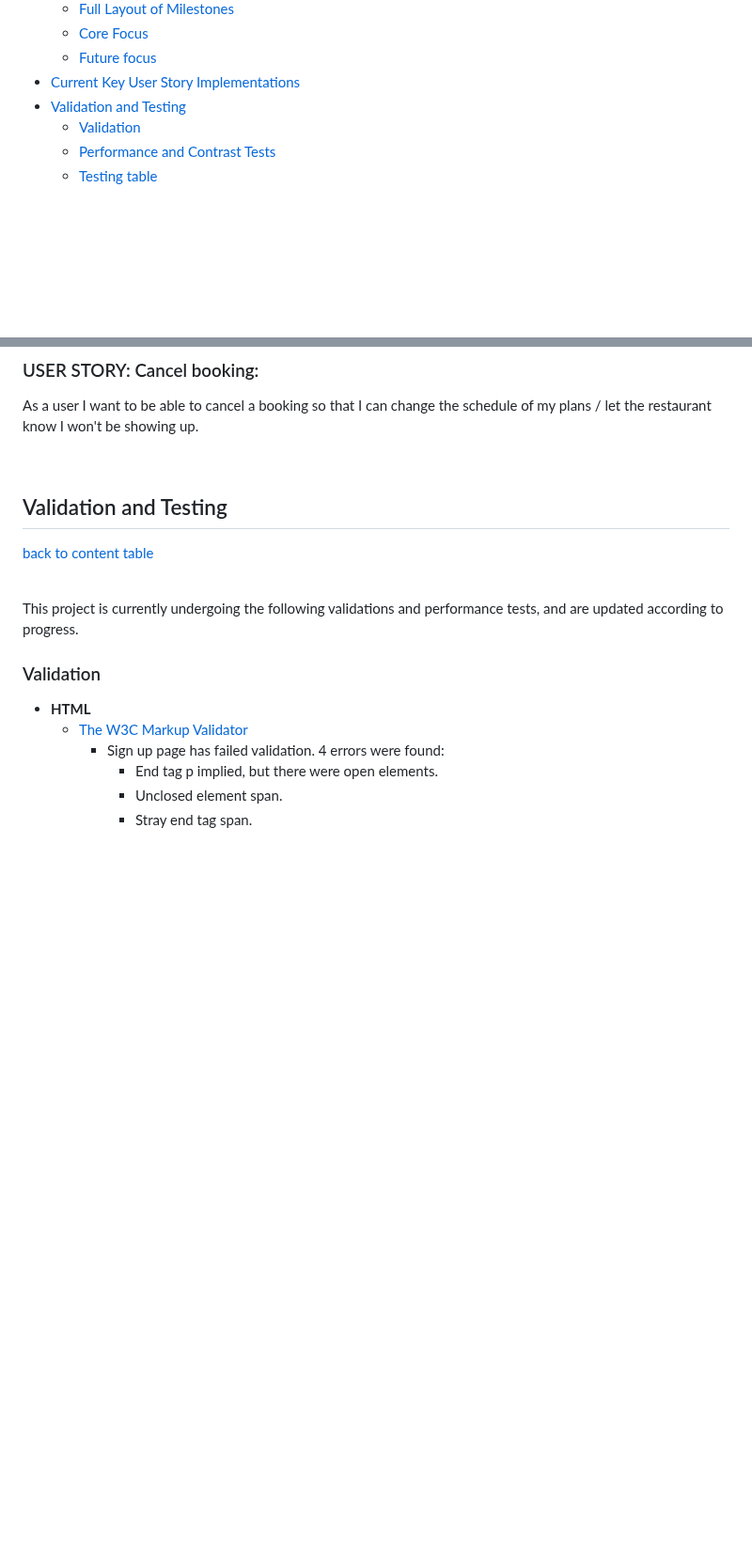
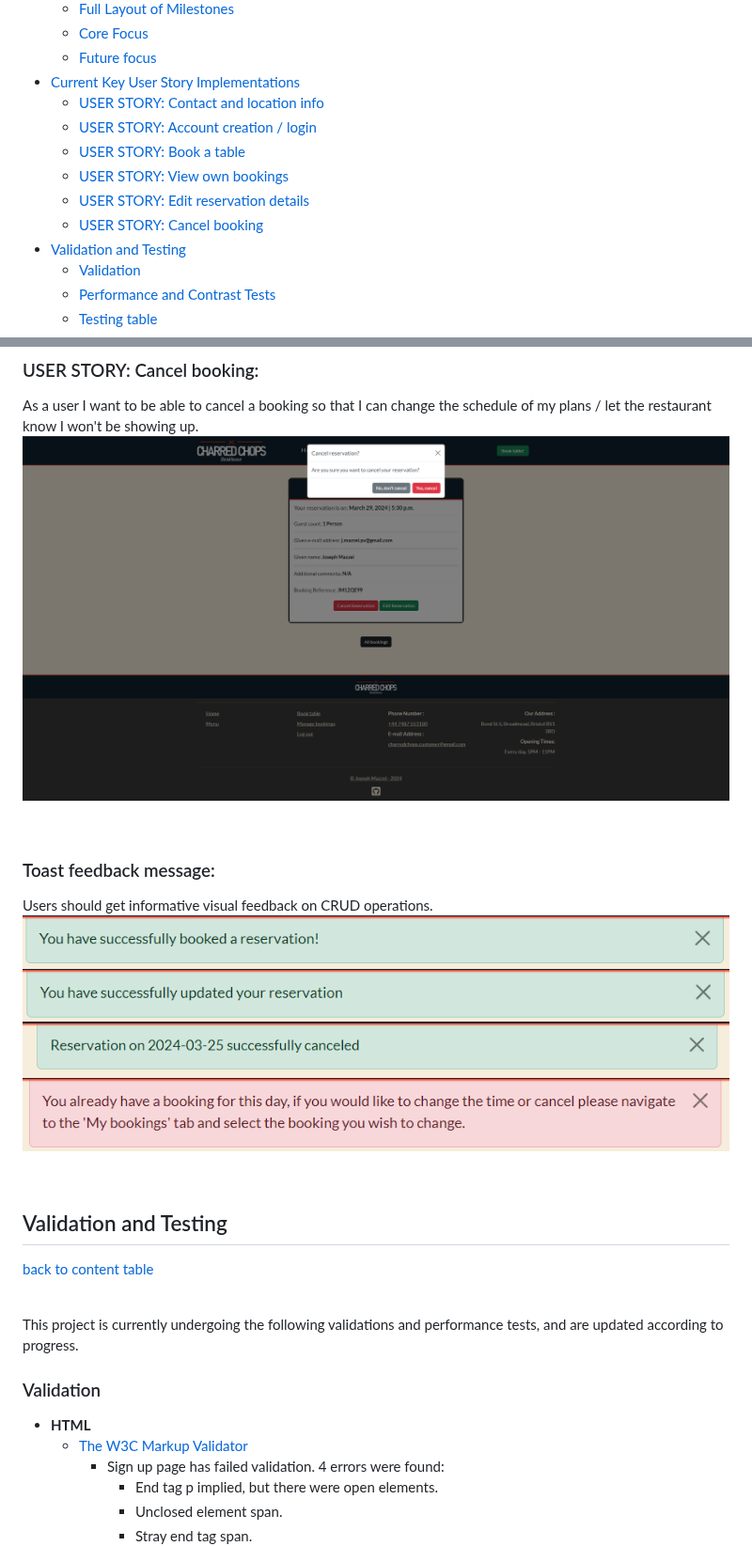
Before and after one commit to jomazzei/charredchops, a Markdown page: README.md, 2 parts joined by grey strips. Shown at 94% size. GitHub-like rendering; blank space fills up the shorter version.

```diff
--- a/README.md
+++ b/README.md
@@ -30,6 +30,12 @@
   * [Core Focus](#core-focus)
   * [Future focus](#future-focus)
 * [Current Key User Story Implementations](#current-key-user-story-implementations)
+  * [USER STORY: Contact and location info](#user-story:-contact-and-location-info:)
+  * [USER STORY: Account creation / login](#user-story:-account-creation-/-login:)
+  * [USER STORY: Book a table](#user-story:-book-a-table:)
+  * [USER STORY: View own bookings](#user-story:-view-own-bookings:)
+  * [USER STORY: Edit reservation details](#user-story:-edit-reservation-details:)
+  * [USER STORY: Cancel booking](#user-story:-cancel-booking:)
 * [Validation and Testing](#validation-and-testing)
   * [Validation](#validation)
   * [Performance and Contrast Tests](#performance-and-contrast-tests)
@@ -293,6 +321,16 @@ As a user I want to be able to change specifics about my reservation so that I c
 
 ### USER STORY: Cancel booking:
 As a user I want to be able to cancel a booking so that I can change the schedule of my plans / let the restaurant know I won't be showing up.
+![deletemodal](/DocAssets/delete-modal.png)
+
+<br>
+
+### Toast feedback message:
+Users should get informative visual feedback on CRUD operations.
+![createtoast](/DocAssets/book-toast.png)
+![updatetoast](/DocAssets/update-toast.png)
+![canceltoast](/DocAssets/cancel-toast.png)
+![errortoast](/DocAssets/error-toast.png)
 
 <br>
 
```
Also changed, not shown: other parts of README.md (+25 -3 lines).
